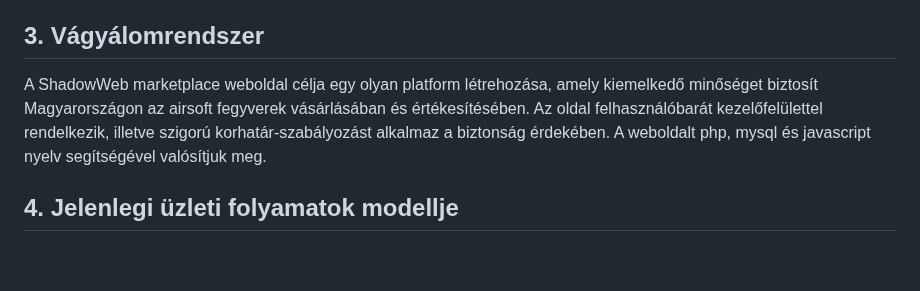
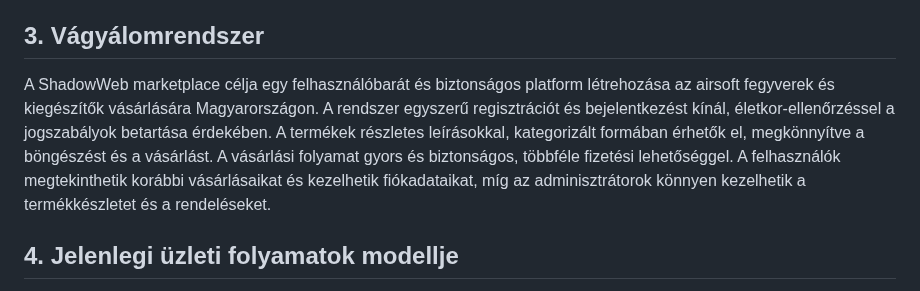
Before and after one commit to frake92/AFP2024, a Markdown page: docs/kovspec.md, the part around the change. Rendered like a GitHub page; blank space fills up the shorter version.

Commit message:
funkspec vágyálomrendszer kibővítése.

```diff
--- a/docs/kovspec.md
+++ b/docs/kovspec.md
@@ -16,7 +16,7 @@ További kihívás, hogy nincs egységes életkor-ellenőrzési rendszer, amely
 
 ## 3. Vágyálomrendszer
 
-A ShadowWeb marketplace weboldal célja egy olyan platform létrehozása, amely kiemelkedő minőséget biztosít Magyarországon az airsoft fegyverek vásárlásában és értékesítésében.  Az oldal felhasználóbarát kezelőfelülettel rendelkezik, illetve szigorú korhatár-szabályozást alkalmaz a biztonság érdekében. A weboldalt php, mysql és javascript nyelv segítségével valósítjuk meg.
+A ShadowWeb marketplace célja egy felhasználóbarát és biztonságos platform létrehozása az airsoft fegyverek és kiegészítők vásárlására Magyarországon. A rendszer egyszerű regisztrációt és bejelentkezést kínál, életkor-ellenőrzéssel a jogszabályok betartása érdekében. A termékek részletes leírásokkal, kategorizált formában érhetők el, megkönnyítve a böngészést és a vásárlást. A vásárlási folyamat gyors és biztonságos, többféle fizetési lehetőséggel. A felhasználók megtekinthetik korábbi vásárlásaikat és kezelhetik fiókadataikat, míg az adminisztrátorok könnyen kezelhetik a termékkészletet és a rendeléseket.
 
 ## 4. Jelenlegi üzleti folyamatok modellje
 
```
